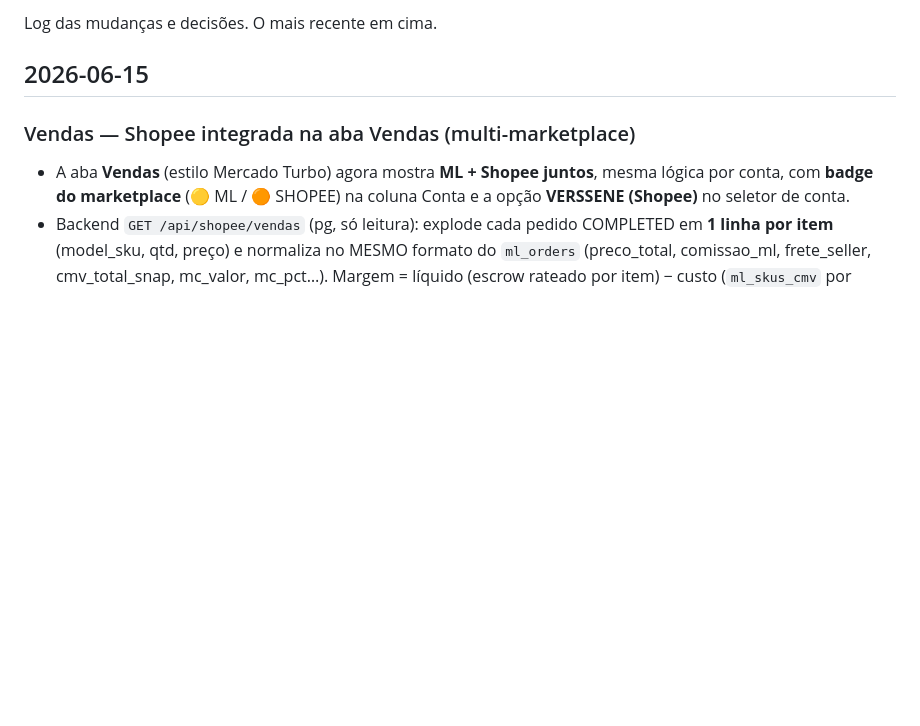
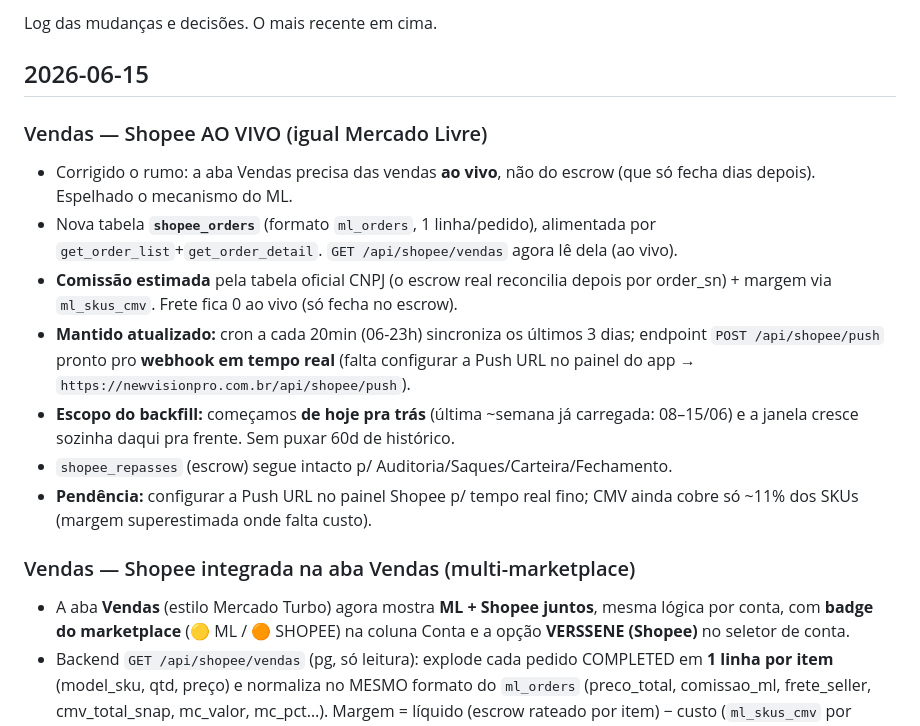
Before and after one commit to romulomota80-ai/new-vision-pro, a Markdown page: docs/diario.md, the part around the change. Rendered like a GitHub page; blank space fills up the shorter version.

Commit message:
docs(diario): Vendas Shopee ao vivo (shopee_orders + cron + push), de hoje pra tras
Co-Authored-By: Claude Opus 4.8 (1M context) <noreply@anthropic.com>

```diff
--- a/docs/diario.md
+++ b/docs/diario.md
@@ -3,6 +3,23 @@
 Log das mudanças e decisões. O mais recente em cima.
 
 ## 2026-06-15
+
+### Vendas — Shopee AO VIVO (igual Mercado Livre)
+
+- Corrigido o rumo: a aba Vendas precisa das vendas **ao vivo**, não do escrow (que só
+  fecha dias depois). Espelhado o mecanismo do ML.
+- Nova tabela **`shopee_orders`** (formato `ml_orders`, 1 linha/pedido), alimentada por
+  `get_order_list`+`get_order_detail`. `GET /api/shopee/vendas` agora lê dela (ao vivo).
+- **Comissão estimada** pela tabela oficial CNPJ (o escrow real reconcilia depois por
+  order_sn) + margem via `ml_skus_cmv`. Frete fica 0 ao vivo (só fecha no escrow).
+- **Mantido atualizado:** cron a cada 20min (06-23h) sincroniza os últimos 3 dias;
+  endpoint `POST /api/shopee/push` pronto pro **webhook em tempo real** (falta configurar
+  a Push URL no painel do app → `https://newvisionpro.com.br/api/shopee/push`).
+- **Escopo do backfill:** começamos **de hoje pra trás** (última ~semana já carregada:
+  08–15/06) e a janela cresce sozinha daqui pra frente. Sem puxar 60d de histórico.
+- `shopee_repasses` (escrow) segue intacto p/ Auditoria/Saques/Carteira/Fechamento.
+- **Pendência:** configurar a Push URL no painel Shopee p/ tempo real fino; CMV ainda
+  cobre só ~11% dos SKUs (margem superestimada onde falta custo).
 
 ### Vendas — Shopee integrada na aba Vendas (multi-marketplace)
 
```
